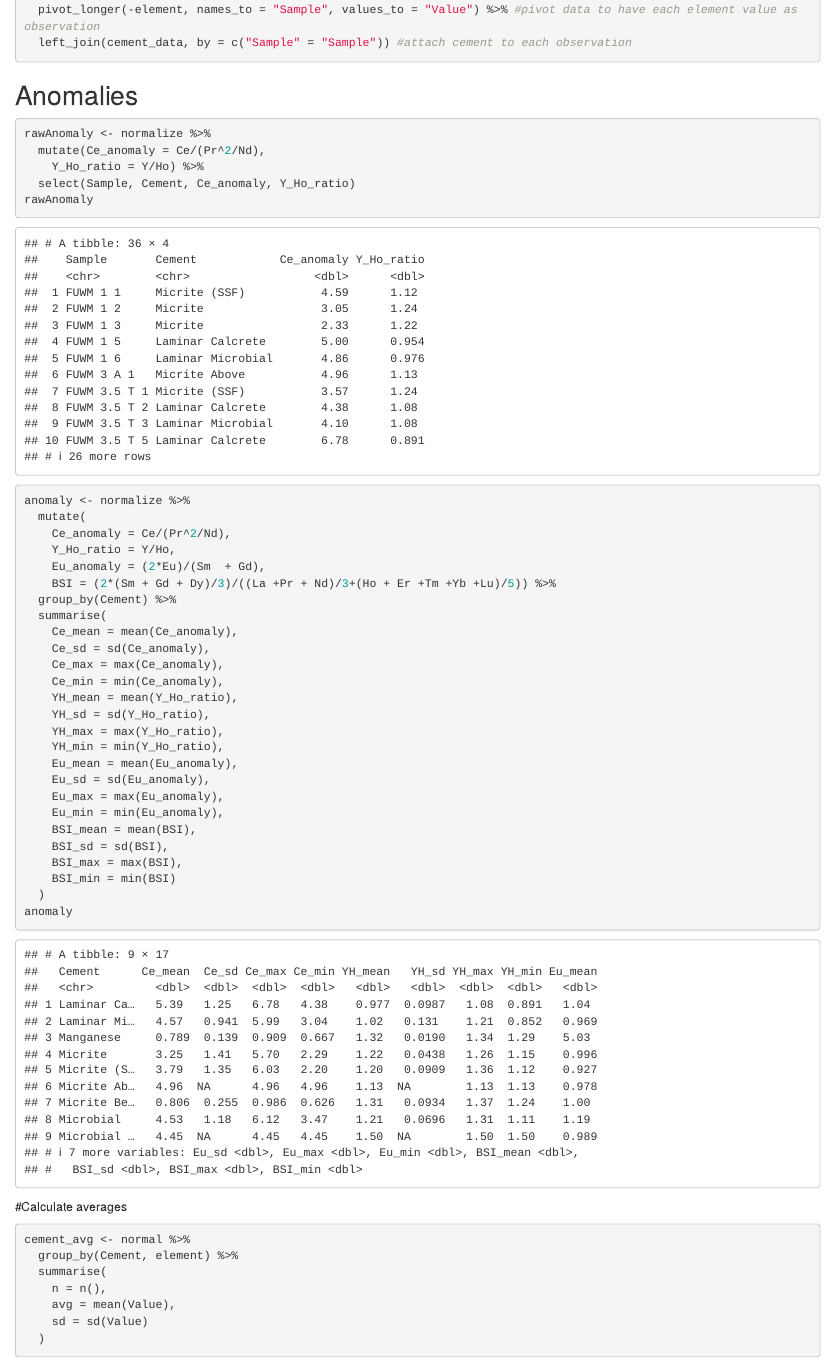
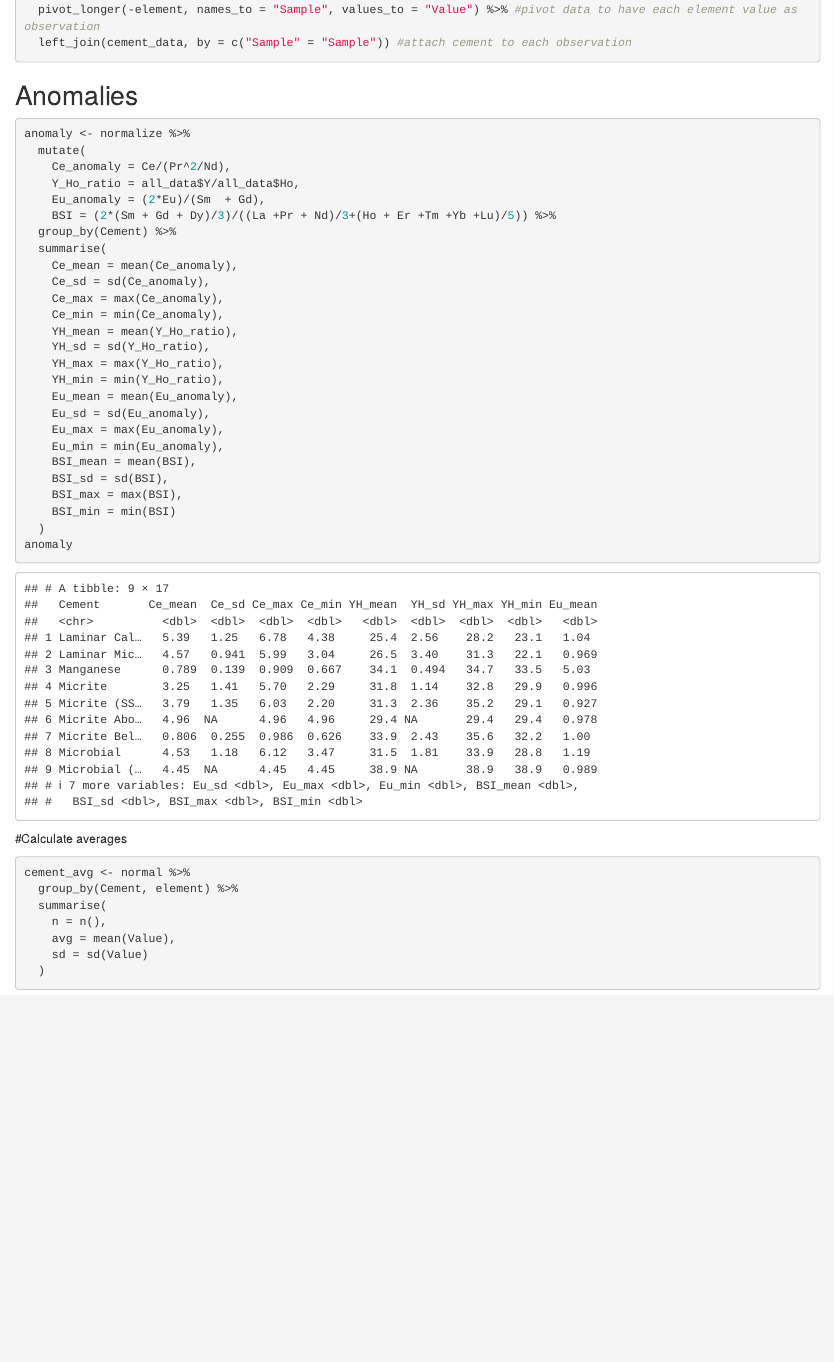
Before and after one commit to nanasheep/fu-rey, an R Markdown document (rerun data.Rmd): the page in a window 1100 px wide, from 940 px down. Rendered offline with R 4.5, knitr and Pandoc, with nearby package versions.

Commit message:
corrected y/ho ratio formula

````diff
--- a/rerun data.Rmd
+++ b/rerun data.Rmd
@@ -54,16 +54,10 @@ normal <- tibble::rownames_to_column(normal, "element") %>%
 ## Anomalies
 
 ```{r anomaly calculations}
-rawAnomaly <- normalize %>%
-  mutate(Ce_anomaly = Ce/(Pr^2/Nd),
-    Y_Ho_ratio = Y/Ho) %>%
-  select(Sample, Cement, Ce_anomaly, Y_Ho_ratio)
-rawAnomaly
-
 anomaly <- normalize %>%
   mutate(
     Ce_anomaly = Ce/(Pr^2/Nd),
-    Y_Ho_ratio = Y/Ho,
+    Y_Ho_ratio = all_data$Y/all_data$Ho,
     Eu_anomaly = (2*Eu)/(Sm  + Gd),
     BSI = (2*(Sm + Gd + Dy)/3)/((La +Pr + Nd)/3+(Ho + Er +Tm +Yb +Lu)/5)) %>%
   group_by(Cement) %>%
````
